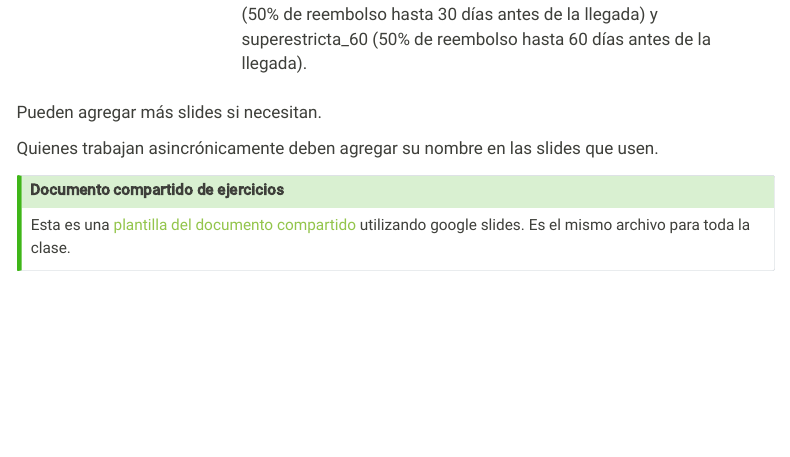
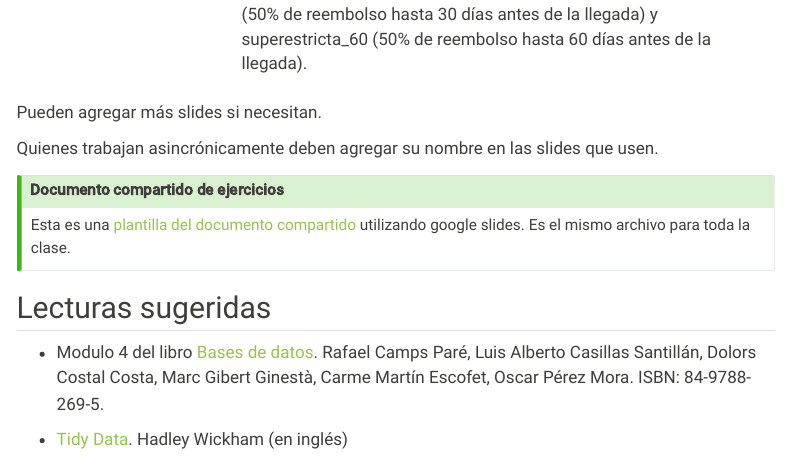
Before and after one commit to yabellini/gestiondedatos, a Quarto document (clase4.qmd): the page in a window 1100 px wide, from 6200 px down. Rendered offline with R 4.5, knitr and Pandoc in place of Quarto, with nearby package versions; menus at the side of the page are left out.

Commit message:
Agregando lecturas sugeridas

```diff
--- a/clase4.qmd
+++ b/clase4.qmd
@@ -152,3 +152,9 @@ Quienes trabajan asincrónicamente deben agregar su nombre en las slides que use
 
 Esta es una [plantilla del documento compartido](https://docs.google.com/presentation/d/1DzIdDTUNolTG3rgXm3AnH6rD5XhvWy1lNIkAOc1Wa00/edit?usp=sharing) utilizando google slides. Es el mismo archivo para toda la clase.
 :::
+
+## Lecturas sugeridas
+
+* Modulo 4 del libro [Bases de datos](https://www.uoc.edu/pdf/masters/oficiales/img/913.pdf). Rafael Camps Paré, Luis Alberto Casillas Santillán, Dolors Costal Costa, Marc Gibert Ginestà, Carme Martín Escofet, Oscar Pérez Mora. ISBN: 84-9788-269-5.
+
+* [Tidy Data](http://vita.had.co.nz/papers/tidy-data.pdf). Hadley Wickham (en inglés)
```
